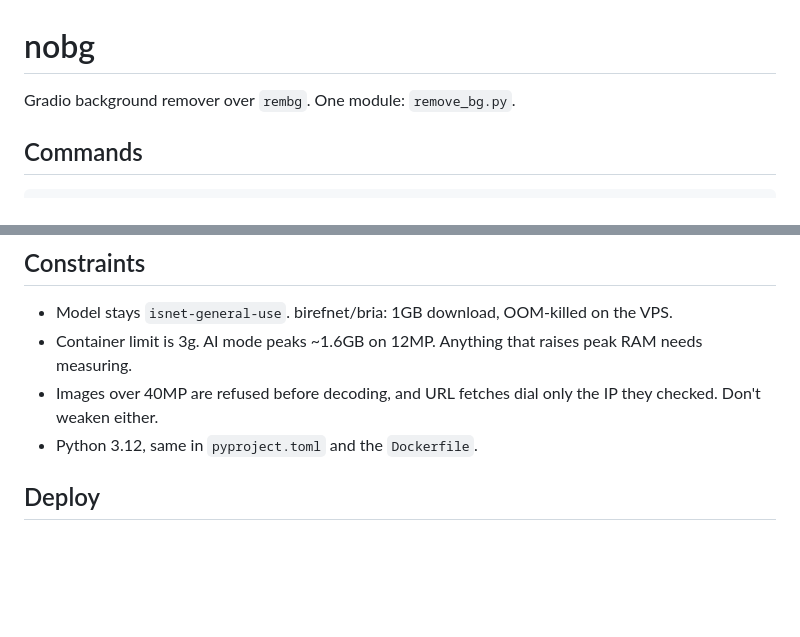
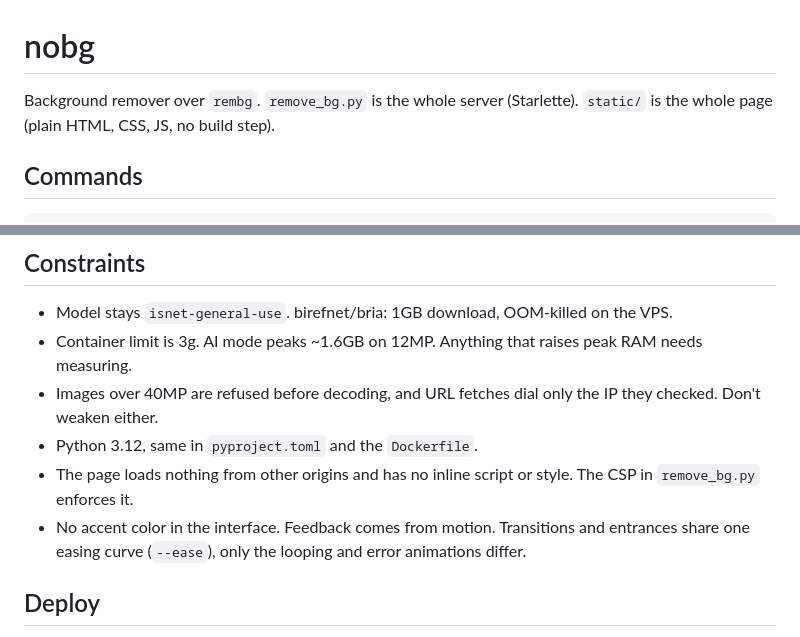
Before and after one commit to pyvnoaim/nobg, a Markdown page: CLAUDE.md, 2 parts joined by grey strips. Drawn GitHub-style; blank space fills up the shorter version.

```diff
--- a/CLAUDE.md
+++ b/CLAUDE.md
@@ -1,6 +1,6 @@
 # nobg
 
-Gradio background remover over `rembg`. One module: `remove_bg.py`.
+Background remover over `rembg`. `remove_bg.py` is the whole server (Starlette). `static/` is the whole page (plain HTML, CSS, JS, no build step).
 
 ## Commands
 
@@ -16,6 +16,8 @@ uv add <pkg> / uv lock     # deps live in pyproject.toml + uv.lock, both committ
 - Container limit is 3g. AI mode peaks ~1.6GB on 12MP. Anything that raises peak RAM needs measuring.
 - Images over 40MP are refused before decoding, and URL fetches dial only the IP they checked. Don't weaken either.
 - Python 3.12, same in `pyproject.toml` and the `Dockerfile`.
+- The page loads nothing from other origins and has no inline script or style. The CSP in `remove_bg.py` enforces it.
+- No accent color in the interface. Feedback comes from motion. Transitions and entrances share one easing curve (`--ease`), only the looping and error animations differ.
 
 ## Deploy
 
```
Also changed, not shown: README.md (+11 -9 lines), docs/screenshot.png, 11 other files.
